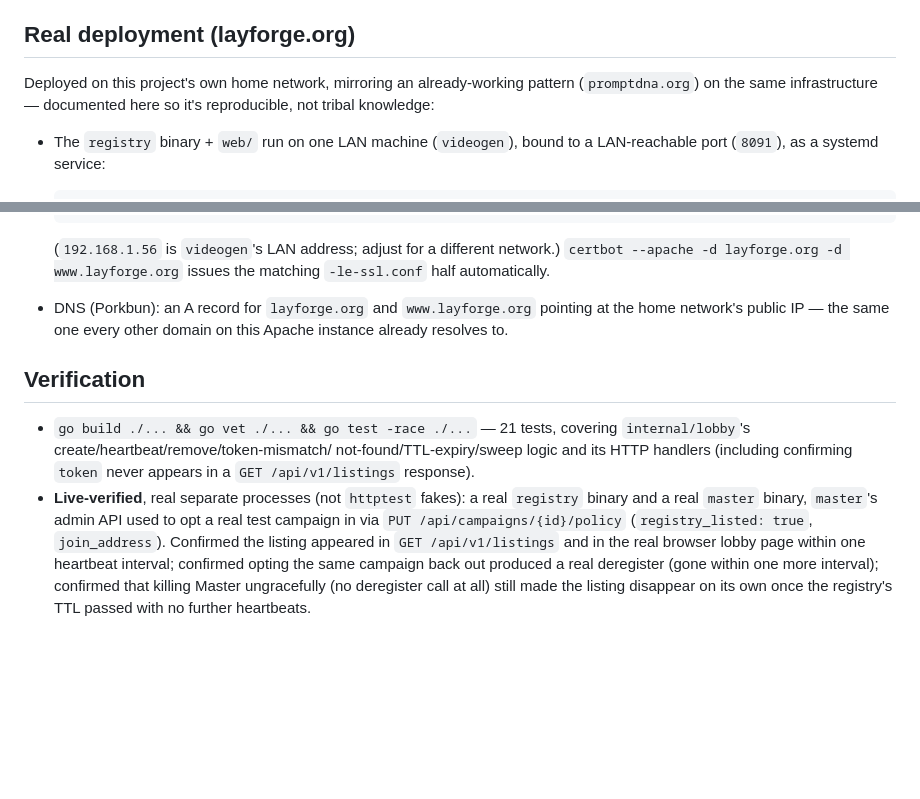
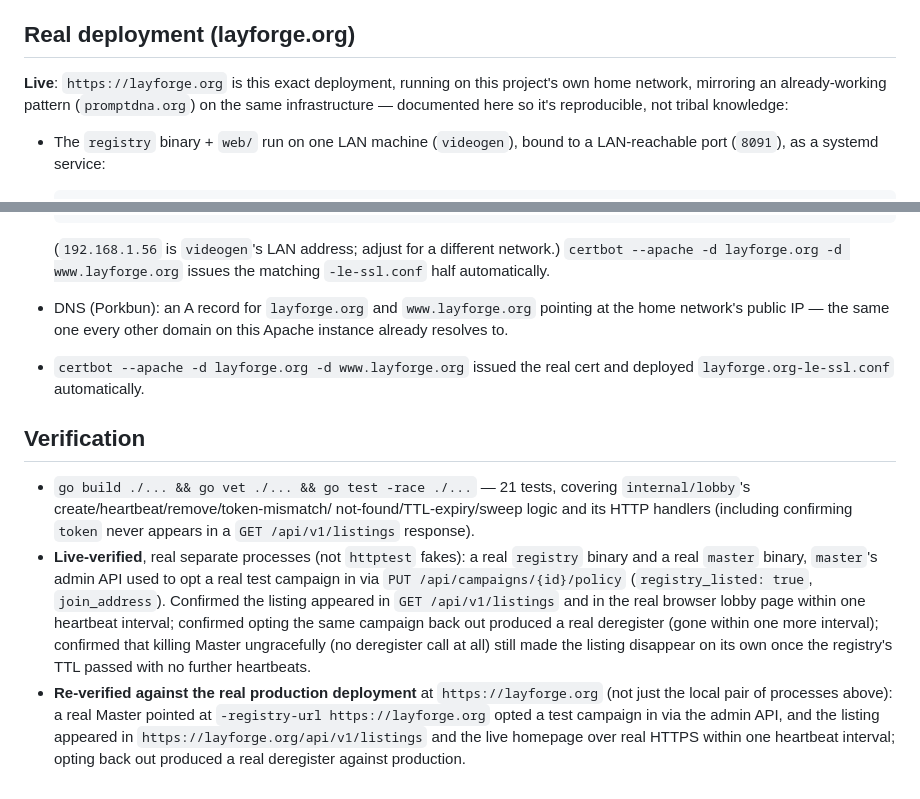
Before and after one commit to jamesplotts/layforge, a Markdown page: registry/README.md, 2 parts joined by grey strips. Drawn GitHub-style; blank space fills up the shorter version.

```diff
--- a/registry/README.md
+++ b/registry/README.md
@@ -67,9 +67,10 @@ expired entries regardless of whether a sweep has run).
 
 ## Real deployment (layforge.org)
 
-Deployed on this project's own home network, mirroring an
-already-working pattern (`promptdna.org`) on the same infrastructure —
-documented here so it's reproducible, not tribal knowledge:
+**Live**: `https://layforge.org` is this exact deployment, running on
+this project's own home network, mirroring an already-working pattern
+(`promptdna.org`) on the same infrastructure — documented here so it's
+reproducible, not tribal knowledge:
 
 - The `registry` binary + `web/` run on one LAN machine (`videogen`),
   bound to a LAN-reachable port (`8091`), as a systemd service:
@@ -124,6 +125,9 @@ documented here so it's reproducible, not tribal knowledge:
   pointing at the home network's public IP — the same one every other
   domain on this Apache instance already resolves to.
 
+- `certbot --apache -d layforge.org -d www.layforge.org` issued the
+  real cert and deployed `layforge.org-le-ssl.conf` automatically.
+
 ## Verification
 
 - `go build ./... && go vet ./... && go test -race ./...` — 21 tests,
@@ -142,3 +146,10 @@ documented here so it's reproducible, not tribal knowledge:
   that killing Master ungracefully (no deregister call at all) still
   made the listing disappear on its own once the registry's TTL passed
   with no further heartbeats.
+- **Re-verified against the real production deployment** at
+  `https://layforge.org` (not just the local pair of processes above):
+  a real Master pointed at `-registry-url https://layforge.org` opted a
+  test campaign in via the admin API, and the listing appeared in
+  `https://layforge.org/api/v1/listings` and the live homepage over
+  real HTTPS within one heartbeat interval; opting back out produced a
+  real deregister against production.
```
Also changed, not shown: master/README.md (+13 -0 lines).
